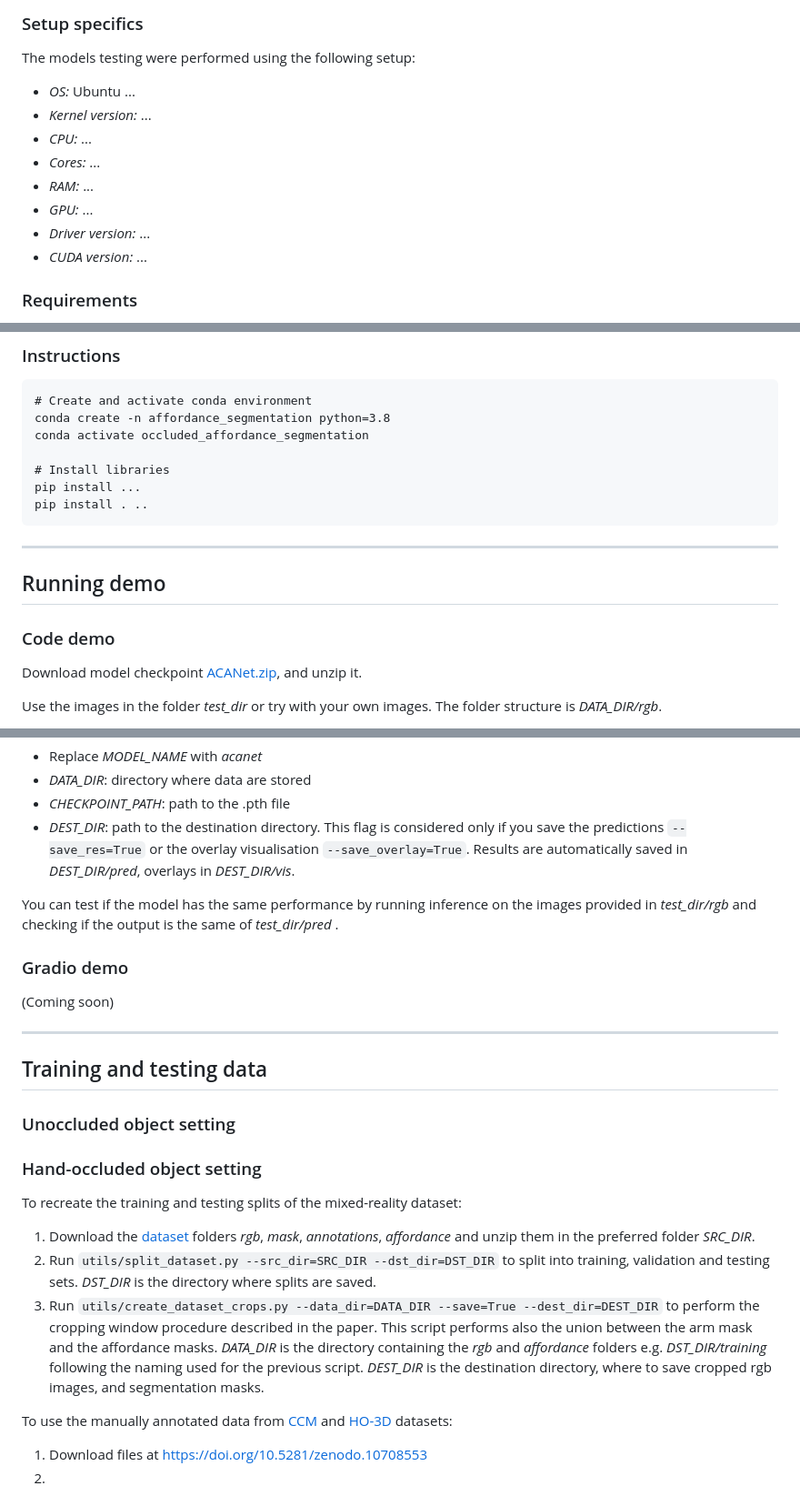
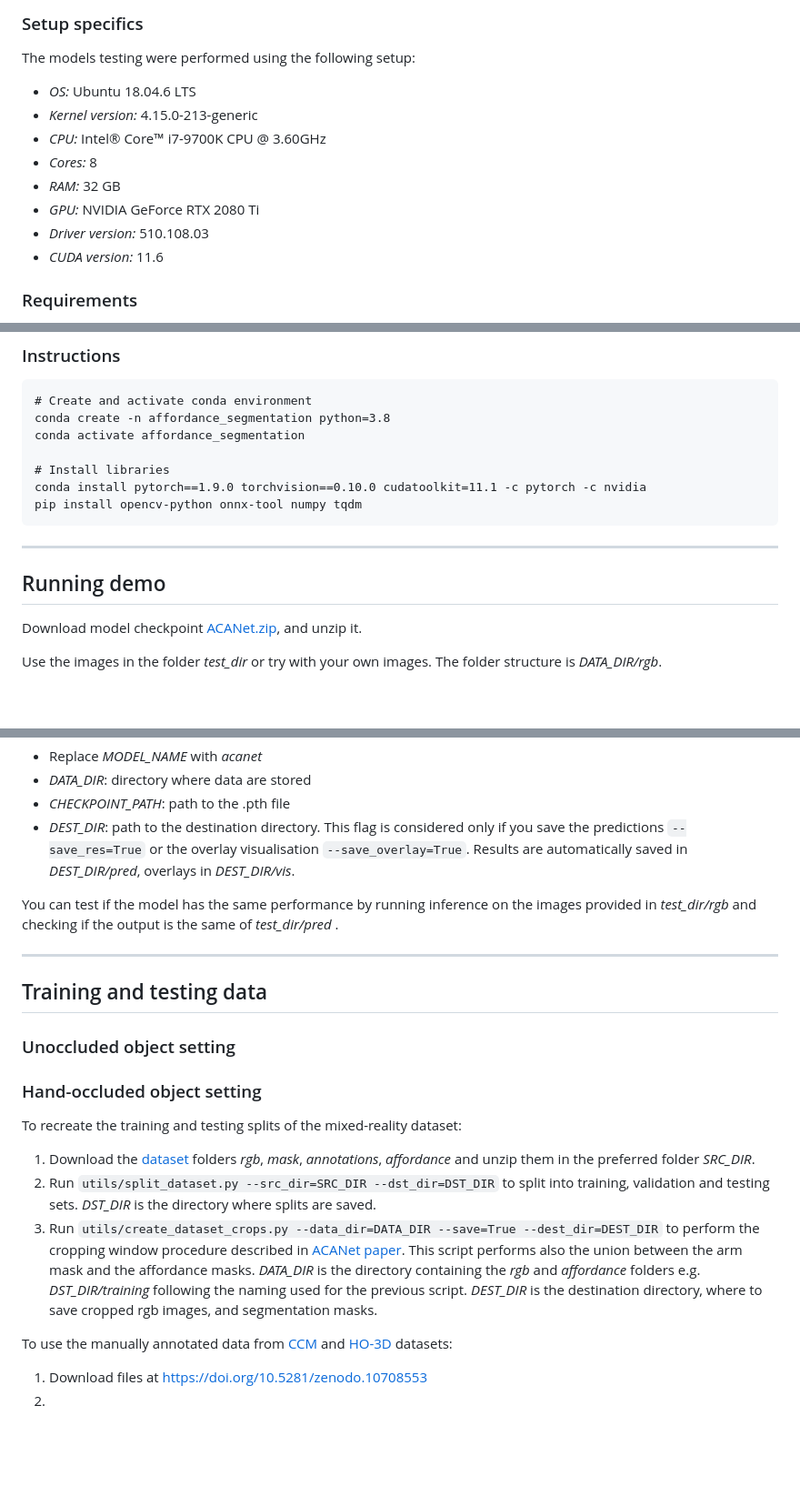
Before and after one commit to apicis/aff-seg, a Markdown page: README.md, 3 parts joined by grey strips. Shown at 91% size. GitHub-like rendering; blank space fills up the shorter version.

````diff
--- a/README.md
+++ b/README.md
@@ -41,14 +39,14 @@ Our analysis show that models are not robust to scale variations when object res
 
 ### Setup specifics <a name="setup_specifics"></a>
 The models testing were performed using the following setup:
-* *OS:* Ubuntu ...
-* *Kernel version:* ...
-* *CPU:* ...
-* *Cores:* ...
-* *RAM:* ...
-* *GPU:* ...
-* *Driver version:* ...
-* *CUDA version:* ...
+* *OS:* Ubuntu 18.04.6 LTS
+* *Kernel version:* 4.15.0-213-generic
+* *CPU:* Intel® Core™ i7-9700K CPU @ 3.60GHz
+* *Cores:* 8
+* *RAM:* 32 GB
+* *GPU:* NVIDIA GeForce RTX 2080 Ti
+* *Driver version:* 510.108.03
+* *CUDA version:* 11.6
 
 ### Requirements <a name="requirements"></a>
 * Python ...
@@ -62,17 +60,16 @@ The models testing were performed using the following setup:
 ```
 # Create and activate conda environment
 conda create -n affordance_segmentation python=3.8
-conda activate occluded_affordance_segmentation
+conda activate affordance_segmentation
 
 # Install libraries
-pip install ...
-pip install . ..
+conda install pytorch==1.9.0 torchvision==0.10.0 cudatoolkit=11.1 -c pytorch -c nvidia
+pip install opencv-python onnx-tool numpy tqdm
 ```
 
 ---
 ## Running demo <a name="demo"></a>
 
-### Code demo <a name="local_demo"></a>
 Download model checkpoint [ACANet.zip](https://doi.org/10.5281/zenodo.8364196), and unzip it.
 
 Use the images in the folder *test_dir* or try with your own images. The folder structure is *DATA_DIR/rgb*.
@@ -90,9 +87,6 @@ python3 demo.py --model_name=MODEL_NAME --data_dir=DATA_DIR  --checkpoint_path=C
 
 You can test if the model has the same performance by running inference on the images provided in *test_dir/rgb* and checking if the output is the same of *test_dir/pred* .
 
-### Gradio demo <a name="gradio_demo"></a>
-(Coming soon)
-
 ---
 ## Training and testing data <a name="data"></a>
 
@@ -103,7 +97,7 @@ You can test if the model has the same performance by running inference on the i
 To recreate the training and testing splits of the mixed-reality dataset:
 1. Download the [dataset](https://doi.org/10.5281/zenodo.5085800) folders *rgb*, *mask*, *annotations*, *affordance* and unzip them in the preferred folder *SRC_DIR*.
 2. Run ```utils/split_dataset.py --src_dir=SRC_DIR --dst_dir=DST_DIR``` to split into training, validation and testing sets. *DST_DIR* is the directory where splits are saved.
-3. Run ```utils/create_dataset_crops.py --data_dir=DATA_DIR --save=True --dest_dir=DEST_DIR``` to perform the cropping window procedure described in the paper. This script performs also the union between the arm mask and the affordance masks. *DATA_DIR* is the directory containing the *rgb* and *affordance* folders e.g.  *DST_DIR/training* following the naming used for the previous script. *DEST_DIR* is the destination directory, where to save cropped rgb images, and segmentation masks.
+3. Run ```utils/create_dataset_crops.py --data_dir=DATA_DIR --save=True --dest_dir=DEST_DIR``` to perform the cropping window procedure described in [ACANet paper](). This script performs also the union between the arm mask and the affordance masks. *DATA_DIR* is the directory containing the *rgb* and *affordance* folders e.g.  *DST_DIR/training* following the naming used for the previous script. *DEST_DIR* is the destination directory, where to save cropped rgb images, and segmentation masks.
 
 To use the manually annotated data from [CCM](https://corsmal.eecs.qmul.ac.uk/containers_manip.html) and [HO-3D](https://www.tugraz.at/institute/icg/research/team-lepetit/research-projects/hand-object-3d-pose-annotation/) datasets:
 1. Download files at [https://doi.org/10.5281/zenodo.10708553](https://doi.org/10.5281/zenodo.10708553)
````
Also changed, not shown: other parts of README.md (+0 -2 lines).
